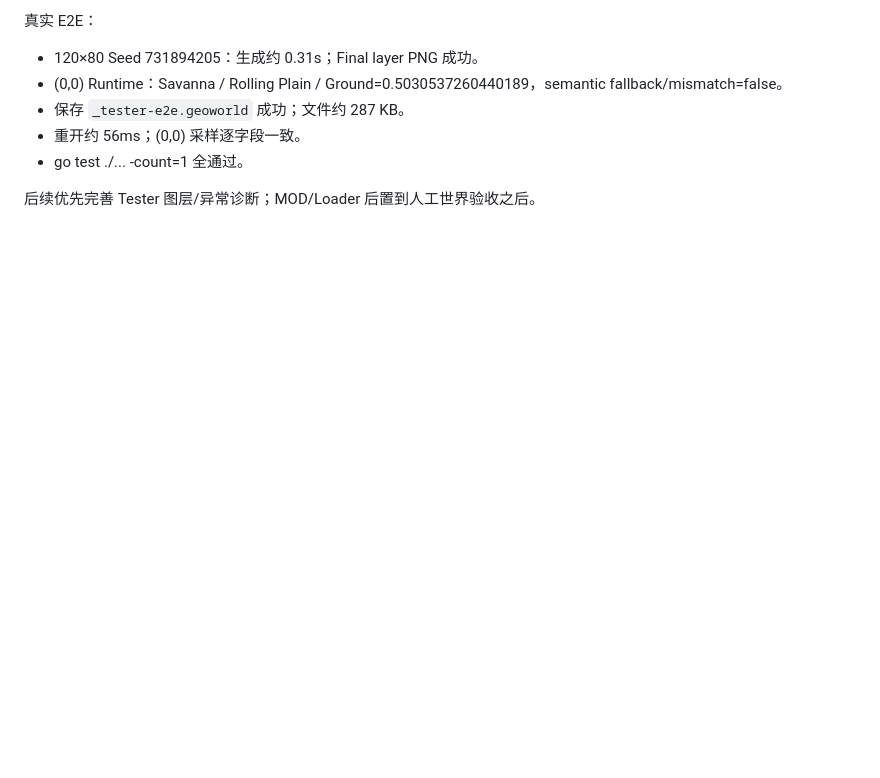
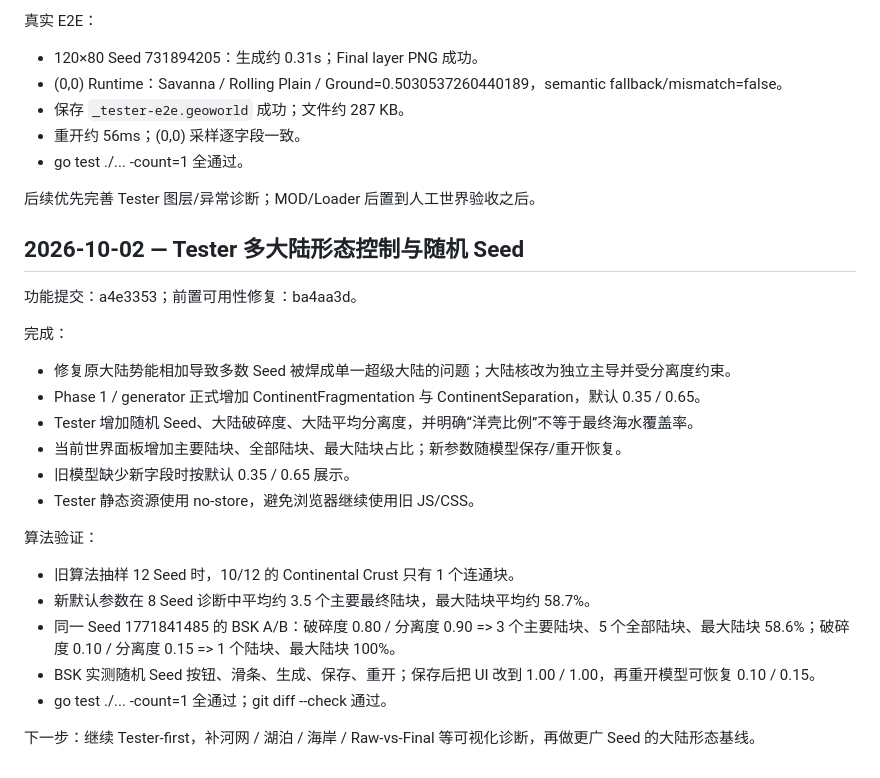
Before and after one commit to wanstu/minecraft-geo-world, a Markdown page: docs/PROGRESS.md, the part around the change. Drawn GitHub-style; blank space fills up the shorter version.

Commit message:
docs: record continent controls and tester validation

```diff
--- a/docs/PROGRESS.md
+++ b/docs/PROGRESS.md
@@ -1253,3 +1253,25 @@ Phase 6.2 正式完成。下一步 Phase 6.3：最小持久化 schema、原子
 - go test ./... -count=1 全通过。
 
 后续优先完善 Tester 图层/异常诊断；MOD/Loader 后置到人工世界验收之后。
+
+
+## 2026-10-02 — Tester 多大陆形态控制与随机 Seed
+
+功能提交：a4e3353；前置可用性修复：ba4aa3d。
+
+完成：
+- 修复原大陆势能相加导致多数 Seed 被焊成单一超级大陆的问题；大陆核改为独立主导并受分离度约束。
+- Phase 1 / generator 正式增加 ContinentFragmentation 与 ContinentSeparation，默认 0.35 / 0.65。
+- Tester 增加随机 Seed、大陆破碎度、大陆平均分离度，并明确“洋壳比例”不等于最终海水覆盖率。
+- 当前世界面板增加主要陆块、全部陆块、最大陆块占比；新参数随模型保存/重开恢复。
+- 旧模型缺少新字段时按默认 0.35 / 0.65 展示。
+- Tester 静态资源使用 no-store，避免浏览器继续使用旧 JS/CSS。
+
+算法验证：
+- 旧算法抽样 12 Seed 时，10/12 的 Continental Crust 只有 1 个连通块。
+- 新默认参数在 8 Seed 诊断中平均约 3.5 个主要最终陆块，最大陆块平均约 58.7%。
+- 同一 Seed 1771841485 的 BSK A/B：破碎度 0.80 / 分离度 0.90 => 3 个主要陆块、5 个全部陆块、最大陆块 58.6%；破碎度 0.10 / 分离度 0.15 => 1 个陆块、最大陆块 100%。
+- BSK 实测随机 Seed 按钮、滑条、生成、保存、重开；保存后把 UI 改到 1.00 / 1.00，再重开模型可恢复 0.10 / 0.15。
+- go test ./... -count=1 全通过；git diff --check 通过。
+
+下一步：继续 Tester-first，补河网 / 湖泊 / 海岸 / Raw-vs-Final 等可视化诊断，再做更广 Seed 的大陆形态基线。
```
Also changed, not shown: docs/STATUS.md (+5 -1 lines).
